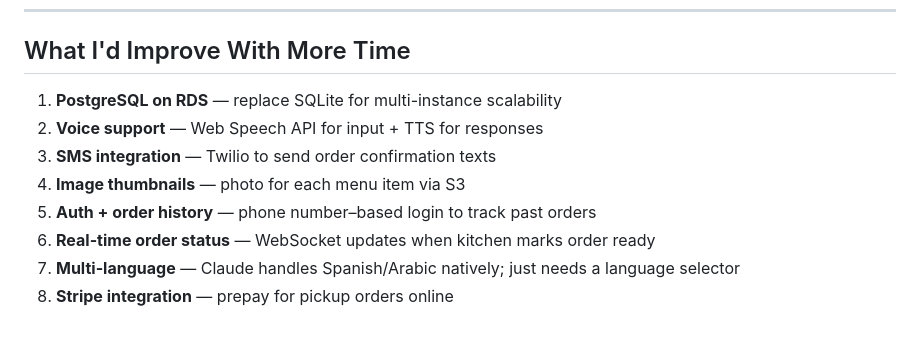
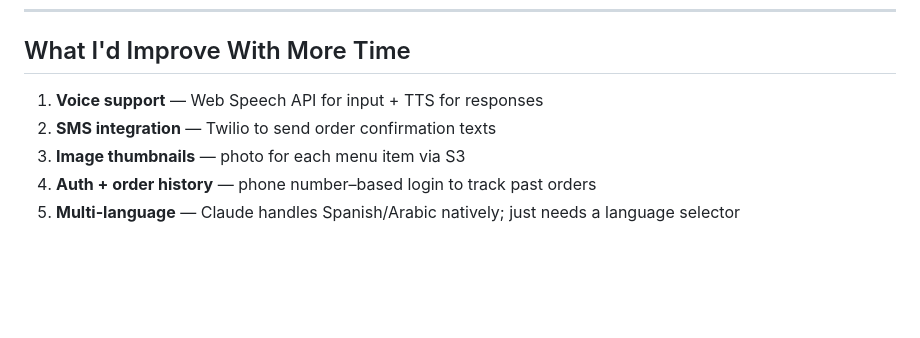
Before and after one commit to tysarna/BusChat, a Markdown page: README.md, the part around one of its changes. GitHub-like rendering; blank space fills up the shorter version.

```diff
--- a/README.md
+++ b/README.md
@@ -134,11 +134,9 @@ Migrations, static file collection, and menu seeding run automatically on each d
 
 ## What I'd Improve With More Time
 
-1. **PostgreSQL on RDS** — replace SQLite for multi-instance scalability
-2. **Voice support** — Web Speech API for input + TTS for responses
-3. **SMS integration** — Twilio to send order confirmation texts
-4. **Image thumbnails** — photo for each menu item via S3
-5. **Auth + order history** — phone number–based login to track past orders
-6. **Real-time order status** — WebSocket updates when kitchen marks order ready
-7. **Multi-language** — Claude handles Spanish/Arabic natively; just needs a language selector
-8. **Stripe integration** — prepay for pickup orders online
+
+1. **Voice support** — Web Speech API for input + TTS for responses
+2. **SMS integration** — Twilio to send order confirmation texts
+3. **Image thumbnails** — photo for each menu item via S3
+4. **Auth + order history** — phone number–based login to track past orders
+5. **Multi-language** — Claude handles Spanish/Arabic natively; just needs a language selector
```
Also changed, not shown: other parts of README.md (+1 -1 lines).
